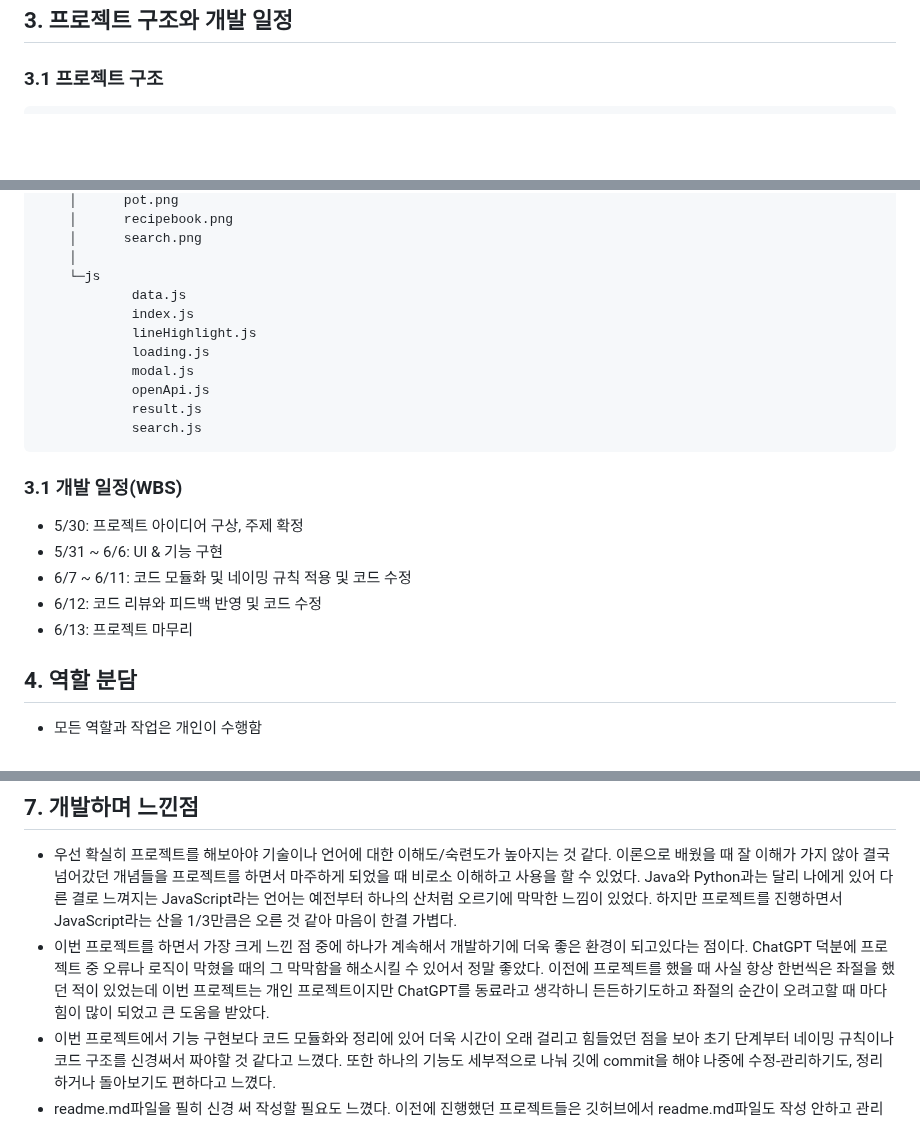
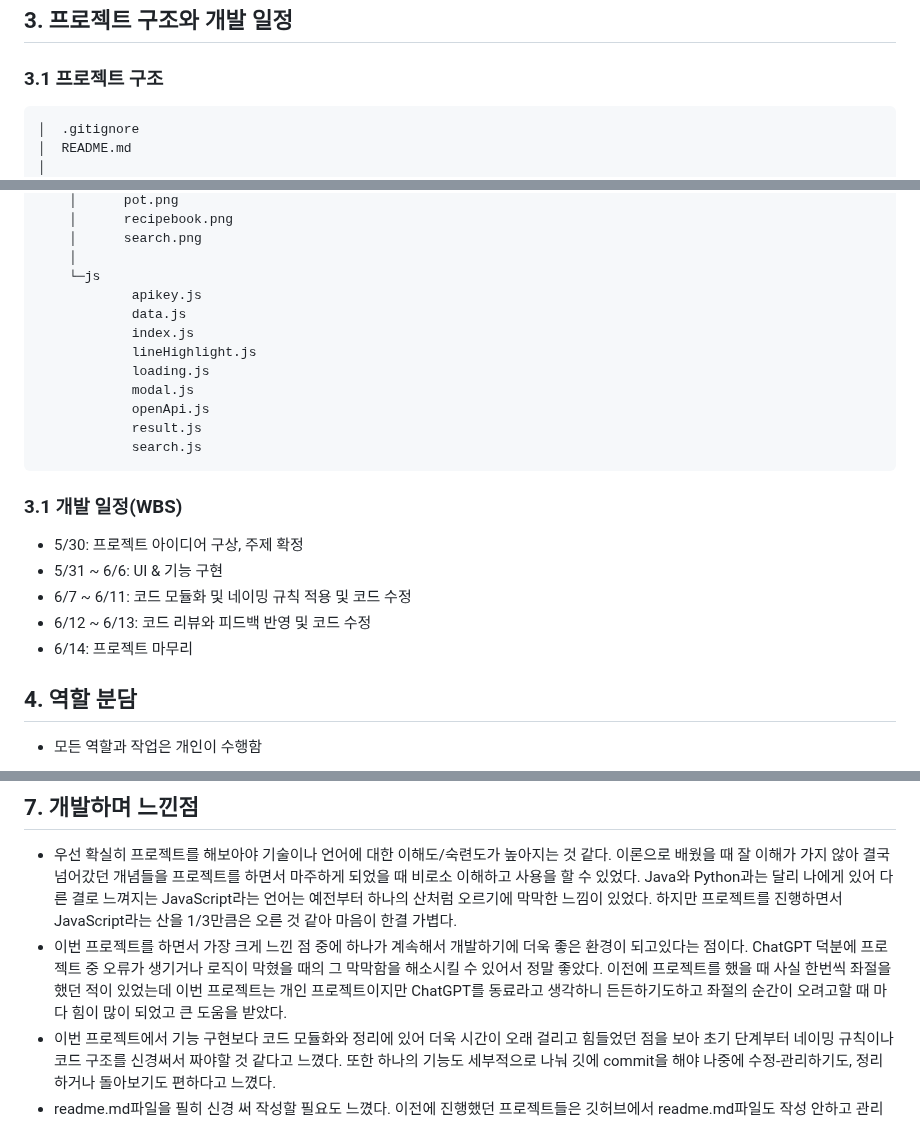
Before and after one commit to 2zero0/BackendOrmi_project, a Markdown page: README.md, 3 parts joined by grey strips. GitHub-like rendering; blank space fills up the shorter version.

Commit message:
readme.md파일 구조, 개발일정 수정

````diff
--- a/README.md
+++ b/README.md
@@ -37,6 +37,9 @@
 ### 3.1 프로젝트 구조
 
 ```bash
+│  .gitignore
+│  README.md
+│
 └─project_1
     │  index.html
     │  result.html
@@ -60,6 +63,7 @@
     │      search.png
     │
     └─js
+            apikey.js
             data.js
             index.js
             lineHighlight.js
@@ -75,8 +79,8 @@
 - 5/30: 프로젝트 아이디어 구상, 주제 확정
 - 5/31 ~ 6/6: UI & 기능 구현
 - 6/7 ~ 6/11: 코드 모듈화 및 네이밍 규칙 적용 및 코드 수정
-- 6/12: 코드 리뷰와 피드백 반영 및 코드 수정
-- 6/13: 프로젝트 마무리
+- 6/12 ~ 6/13: 코드 리뷰와 피드백 반영 및 코드 수정
+- 6/14: 프로젝트 마무리
 
 ## 4. 역할 분담
 
@@ -103,6 +107,6 @@
 ## 7. 개발하며 느낀점
 
 - 우선 확실히 프로젝트를 해보아야 기술이나 언어에 대한 이해도/숙련도가 높아지는 것 같다. 이론으로 배웠을 때 잘 이해가 가지 않아 결국 넘어갔던 개념들을 프로젝트를 하면서 마주하게 되었을 때 비로소 이해하고 사용을 할 수 있었다. Java와 Python과는 달리 나에게 있어 다른 결로 느껴지는 JavaScript라는 언어는 예전부터 하나의 산처럼 오르기에 막막한 느낌이 있었다. 하지만 프로젝트를 진행하면서 JavaScript라는 산을 1/3만큼은 오른 것 같아 마음이 한결 가볍다.
-- 이번 프로젝트를 하면서 가장 크게 느낀 점 중에 하나가 계속해서 개발하기에 더욱 좋은 환경이 되고있다는 점이다. ChatGPT 덕분에 프로젝트 중 오류나 로직이 막혔을 때의 그 막막함을 해소시킬 수 있어서 정말 좋았다. 이전에 프로젝트를 했을 때 사실 항상 한번씩은 좌절을 했던 적이 있었는데 이번 프로젝트는 개인 프로젝트이지만 ChatGPT를 동료라고 생각하니 든든하기도하고 좌절의 순간이 오려고할 때 마다 힘이 많이 되었고 큰 도움을 받았다.
+- 이번 프로젝트를 하면서 가장 크게 느낀 점 중에 하나가 계속해서 개발하기에 더욱 좋은 환경이 되고있다는 점이다. ChatGPT 덕분에 프로젝트 중 오류가 생기거나 로직이 막혔을 때의 그 막막함을 해소시킬 수 있어서 정말 좋았다. 이전에 프로젝트를 했을 때 사실 한번씩 좌절을 했던 적이 있었는데 이번 프로젝트는 개인 프로젝트이지만 ChatGPT를 동료라고 생각하니 든든하기도하고 좌절의 순간이 오려고할 때 마다 힘이 많이 되었고 큰 도움을 받았다.
 - 이번 프로젝트에서 기능 구현보다 코드 모듈화와 정리에 있어 더욱 시간이 오래 걸리고 힘들었던 점을 보아 초기 단계부터 네이밍 규칙이나 코드 구조를 신경써서 짜야할 것 같다고 느꼈다. 또한 하나의 기능도 세부적으로 나눠 깃에 commit을 해야 나중에 수정-관리하기도, 정리하거나 돌아보기도 편하다고 느꼈다.
 - readme.md파일을 필히 신경 써 작성할 필요도 느꼈다. 이전에 진행했던 프로젝트들은 깃허브에서 readme.md파일도 작성 안하고 관리를 소홀히 했던 점을 반성했다. 왜냐하면 그 프로젝트를 이제와서 정리 해 놓으려 돌아보니 코드를 뜯어 봐야하고 시간을 또 할애해서 프로젝트 내용을 상기시켜야하니 정말 비효율적이었다. 이 점을 앞으로는 꼭 유의하여 프로젝트마다 정리를 잘 해놓고 언제 다시 들여다보아도 와닿도록 관리를 해야겠다고 깨달았다.
````
